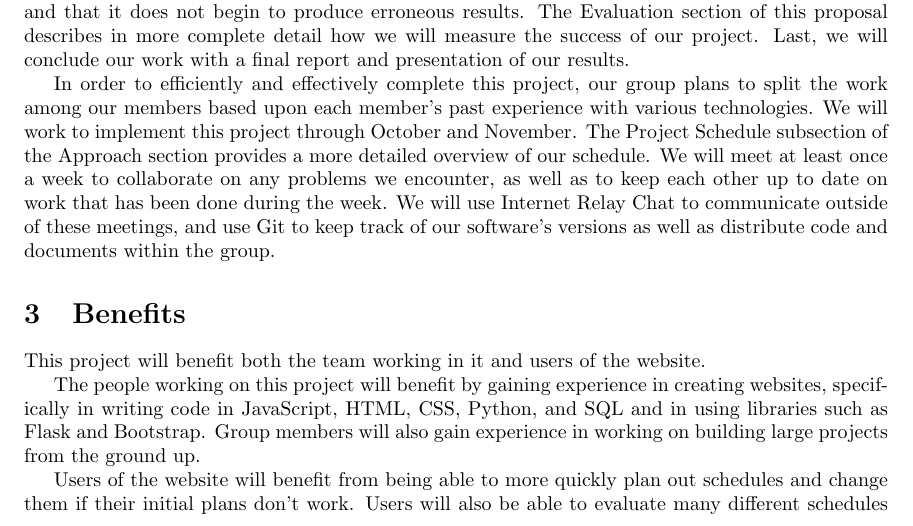
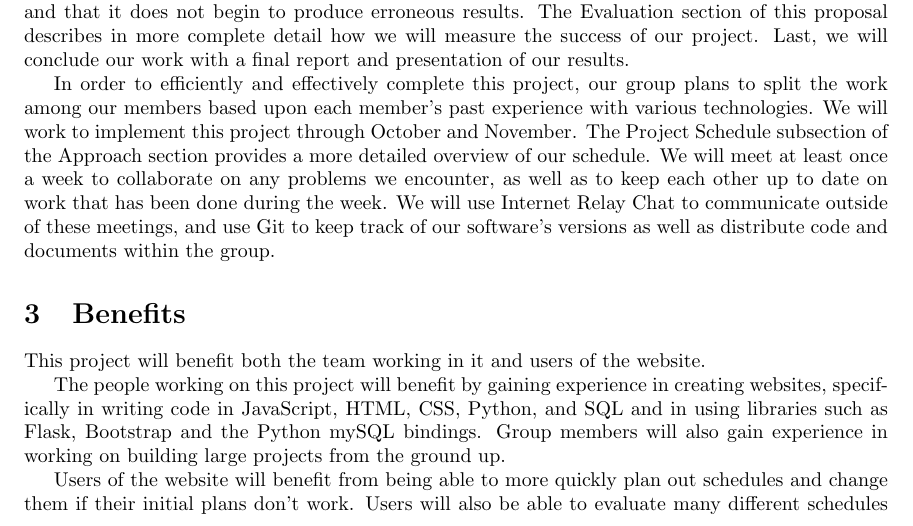
Before and after one commit to mserrano/scheduleplusplus, a LaTeX paper (proposal/proposal.tex, which reads proposal/benefits.tex): part of page 4 of 6, cut so that both start at the same text. Compiled offline with pdfLaTeX.

Commit message:
Mention mySQL in benefits.

```diff
--- a/proposal/benefits.tex
+++ b/proposal/benefits.tex
@@ -3,9 +3,9 @@ This project will benefit both the team working in it and users of the website.
 
 The people working on this project will benefit by gaining experience in
 creating websites, specifically in writing code in JavaScript, HTML, CSS,
-Python, and SQL and in using libraries such as Flask and Bootstrap.  Group
-members will also gain experience in working on building large projects from the
-ground up.
+Python, and SQL and in using libraries such as Flask, Bootstrap and the Python
+mySQL bindings.  Group members will also gain experience in working on building
+large projects from the ground up.
 
 Users of the website will benefit from being able to more quickly plan out
 schedules and change them if their initial plans don't work.  Users will also
```
